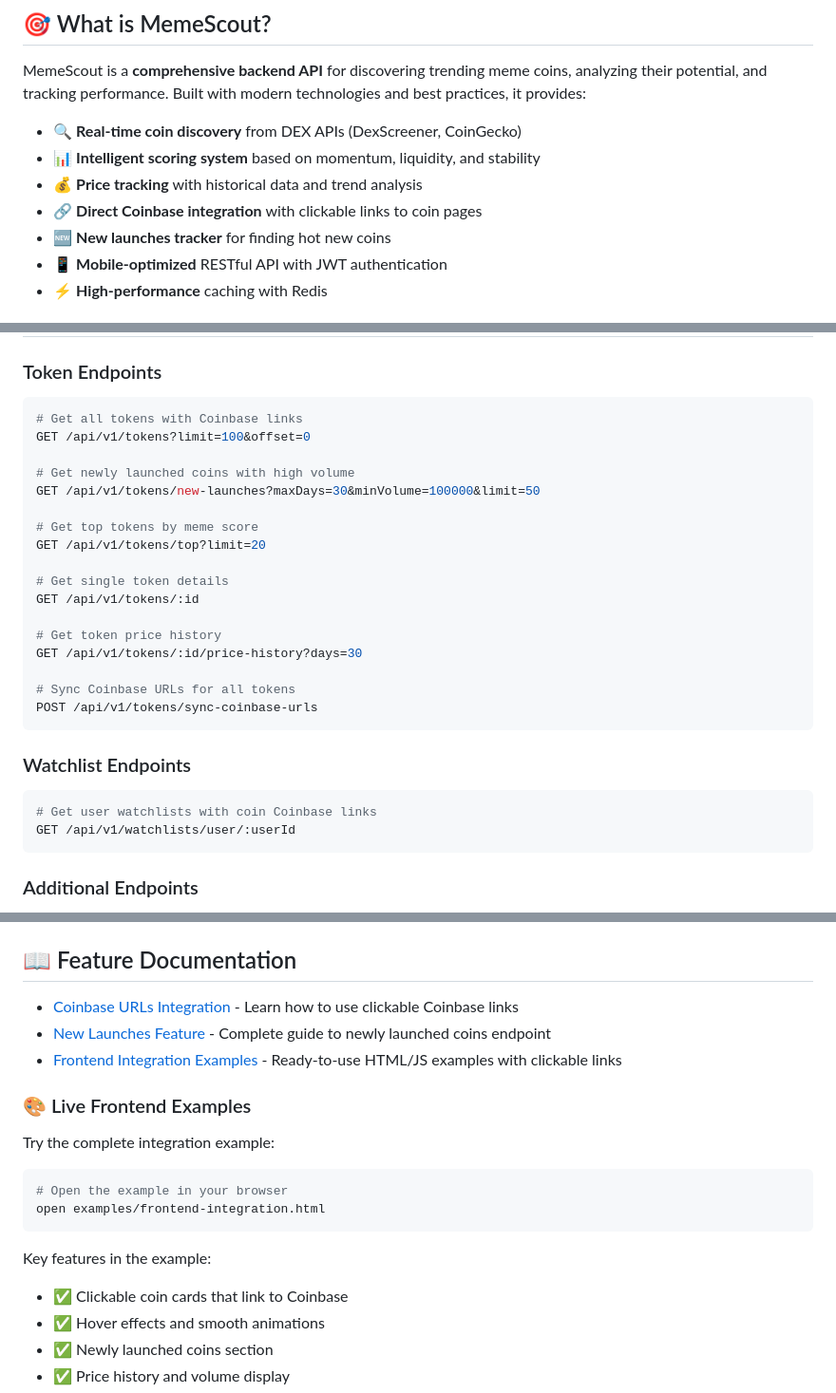
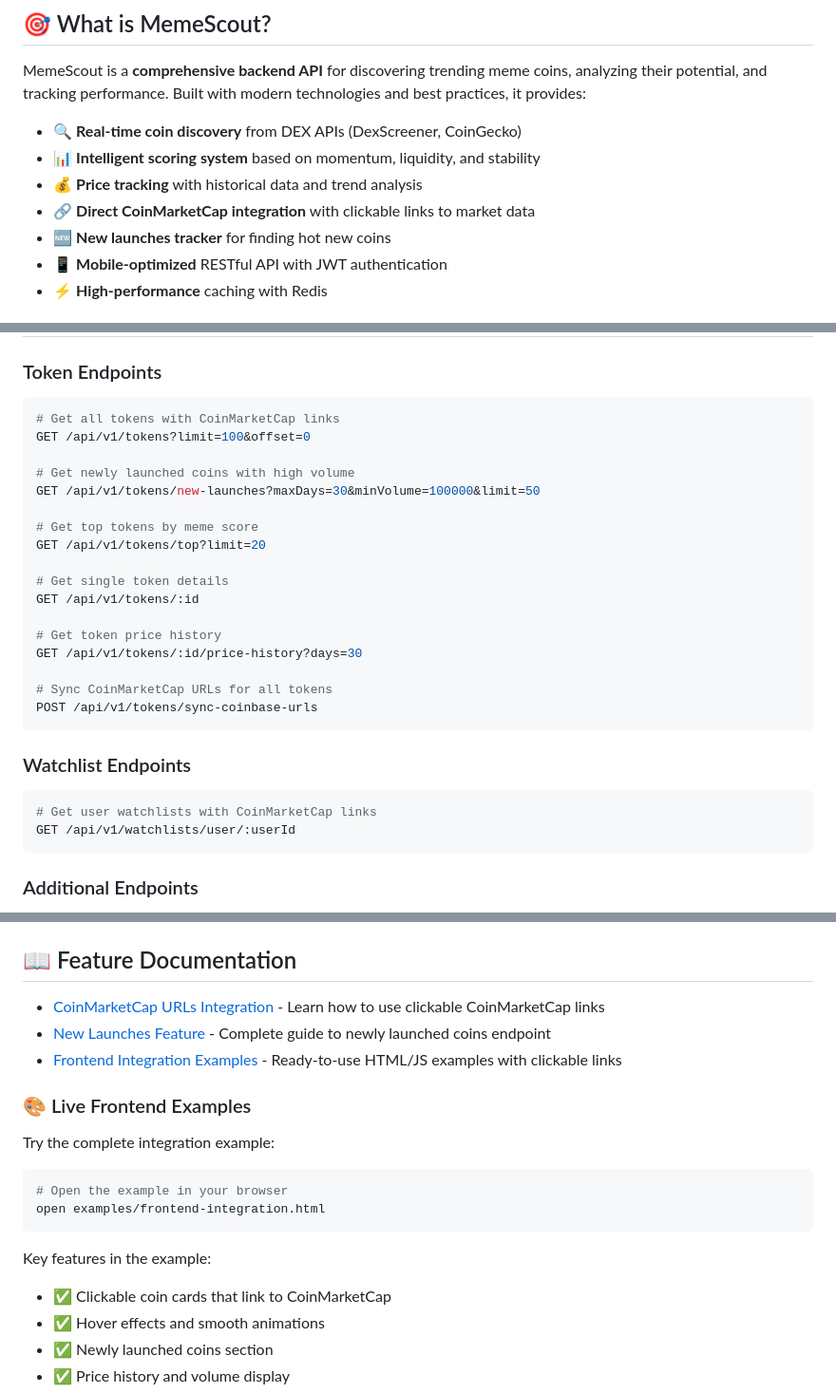
Before and after one commit to prateeekphukar/meme-coin-backend, a Markdown page: README.md, 3 parts joined by grey strips. Shown at 95% size. GitHub-like rendering.

Commit message:
Complete CoinMarketCap integration - update README files

````diff
--- a/README.md
+++ b/README.md
@@ -39,7 +39,7 @@ MemeScout is a **comprehensive backend API** for discovering trending meme coins
 - 🔍 **Real-time coin discovery** from DEX APIs (DexScreener, CoinGecko)
 - 📊 **Intelligent scoring system** based on momentum, liquidity, and stability
 - 💰 **Price tracking** with historical data and trend analysis
-- 🔗 **Direct Coinbase integration** with clickable links to coin pages
+- 🔗 **Direct CoinMarketCap integration** with clickable links to market data
 - 🆕 **New launches tracker** for finding hot new coins
 - 📱 **Mobile-optimized** RESTful API with JWT authentication
 - ⚡ **High-performance** caching with Redis
@@ -159,7 +159,7 @@ open http://localhost:3000/docs
 
 ### Token Endpoints
 ```bash
-# Get all tokens with Coinbase links
+# Get all tokens with CoinMarketCap links
 GET /api/v1/tokens?limit=100&offset=0
 
 # Get newly launched coins with high volume
@@ -174,13 +174,13 @@ GET /api/v1/tokens/:id
 # Get token price history
 GET /api/v1/tokens/:id/price-history?days=30
 
-# Sync Coinbase URLs for all tokens
+# Sync CoinMarketCap URLs for all tokens
 POST /api/v1/tokens/sync-coinbase-urls
 ```
 
 ### Watchlist Endpoints
 ```bash
-# Get user watchlists with coin Coinbase links
+# Get user watchlists with CoinMarketCap links
 GET /api/v1/watchlists/user/:userId
 ```
 
@@ -194,7 +194,7 @@ GET /api/v1/watchlists/user/:userId
 
 ## 📖 Feature Documentation
 
-- [Coinbase URLs Integration](COINBASE_URLS.md) - Learn how to use clickable Coinbase links
+- [CoinMarketCap URLs Integration](COINBASE_URLS.md) - Learn how to use clickable CoinMarketCap links
 - [New Launches Feature](NEW_LAUNCHES_FEATURE.md) - Complete guide to newly launched coins endpoint
 - [Frontend Integration Examples](examples/) - Ready-to-use HTML/JS examples with clickable links
 
@@ -207,7 +207,7 @@ open examples/frontend-integration.html
 ```
 
 Key features in the example:
-- ✅ Clickable coin cards that link to Coinbase
+- ✅ Clickable coin cards that link to CoinMarketCap
 - ✅ Hover effects and smooth animations
 - ✅ Newly launched coins section
 - ✅ Price history and volume display
````
Also changed, not shown: other parts of README.md (+1 -1 lines), docs/README.md (+3 -3 lines).
